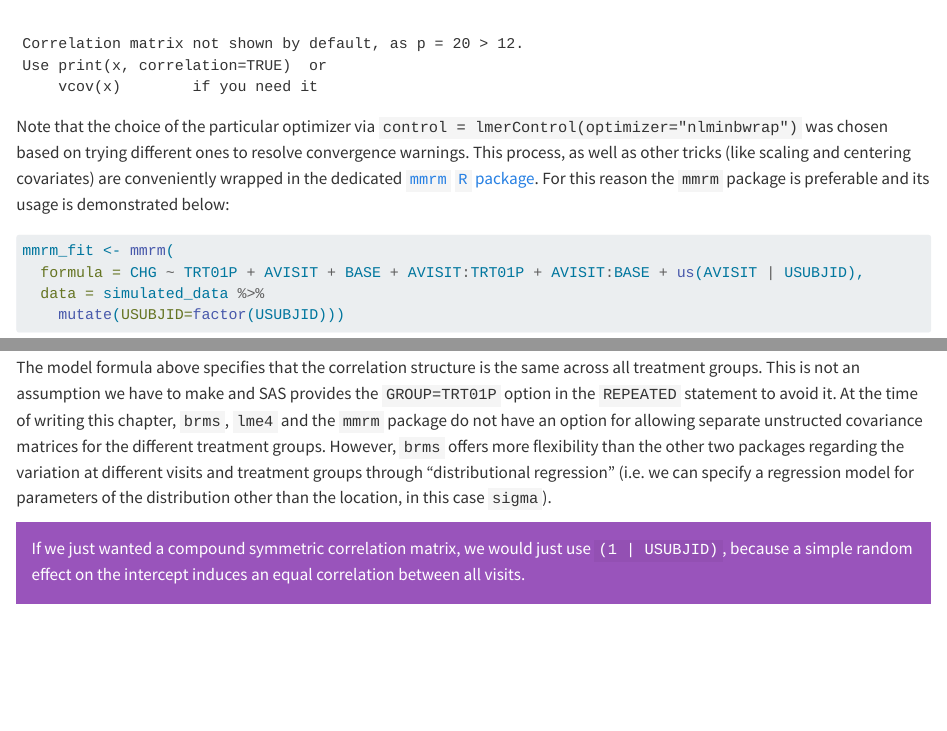
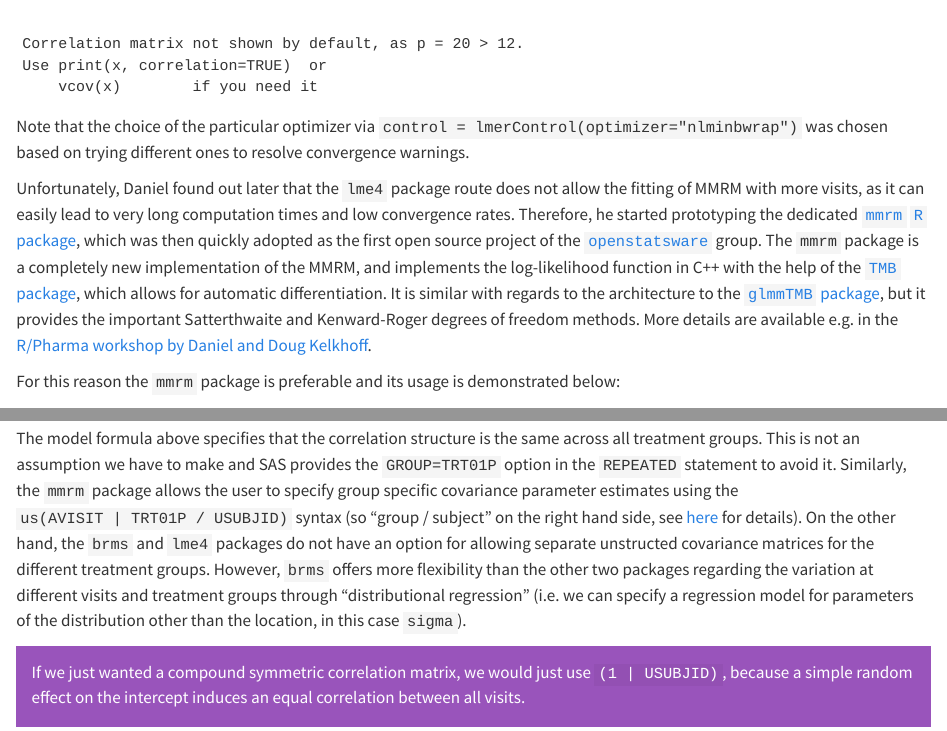
Before and after one commit to Novartis/bamdd, a Quarto document (src/02h_mmrm.qmd): the page in a window 1100 px wide, from 9750 px down, and a second part further down, joined at a grey line. Rendered offline with R 4.5, knitr and Pandoc in place of Quarto, with nearby package versions; some code elsewhere in the file could not run offline; long lines of code are wrapped.

Commit message:
Few details about the `mmrm` package

````diff
--- a/src/02h_mmrm.qmd
+++ b/src/02h_mmrm.qmd
@@ -600,12 +600,12 @@ lmer(data=simulated_data,
 ```
 Note that the choice of the particular optimizer via
 `control = lmerControl(optimizer="nlminbwrap")` was chosen based on trying
-different ones to resolve convergence warnings. This process, as well as other
-tricks (like scaling and centering covariates) are conveniently wrapped in the
-dedicated
-[`mmrm` `R` package](https://cran.r-project.org/web/packages/mmrm/index.html).
-For this reason the `mmrm` package is preferable and its usage is demonstrated
-below:
+different ones to resolve convergence warnings.
+
+Unfortunately, Daniel found out later that the `lme4` package route does not allow the fitting of MMRM with more visits, as it can easily lead to very long computation times and low convergence rates. Therefore, he started prototyping the dedicated [`mmrm` `R` package](https://cran.r-project.org/package=mmrm), which was then quickly adopted as the first open source project of the [`openstatsware`](https://openstatsware.org) group. The `mmrm` package is a completely new implementation of the MMRM, and implements the log-likelihood function in C++ with the help of the [`TMB` package]((https://cran.r-project.org/package=TMB)), which allows for automatic differentiation. It is similar with regards to the architecture to the [`glmmTMB` package](https://cran.r-project.org/package=glmmTMB), but it provides the important Satterthwaite and Kenward-Roger degrees of freedom methods. More details are available e.g. in the [R/Pharma workshop by Daniel and Doug Kelkhoff](https://rinpharma.com/publication/rinpharma_327/).
+
+For this reason the `mmrm` package is preferable and its usage is demonstrated below:
+
 ```{r mmrm_package_example}
 mmrm_fit <- mmrm(
   formula = CHG ~ TRT01P + AVISIT + BASE + AVISIT:TRT01P + AVISIT:BASE + us(AVISIT | USUBJID),
@@ -735,8 +735,12 @@ non-identifability of the conditional approach.
 The model formula above specifies that the correlation structure is the
 same across all treatment groups. This is not an assumption we have to
 make and SAS provides the `GROUP=TRT01P` option in the `REPEATED`
-statement to avoid it.  At the time of writing this chapter, `brms`,
-`lme4` and the `mmrm` package do not have an option for allowing
+statement to avoid it. Similarly, the `mmrm` package allows the user to specify
+group specific covariance parameter estimates
+using the `us(AVISIT | TRT01P / USUBJID)` syntax
+(so "group / subject" on the right hand side, see
+[here](https://openpharma.github.io/mmrm/latest-tag/articles/introduction.html#grouped-covariance-structure)
+for details). On the other hand, the `brms` and `lme4` packages do not have an option for allowing
 separate unstructed covariance matrices for the different treatment
 groups. However, `brms` offers more flexibility than the other two
 packages regarding the variation at different visits and treatment groups through
````
